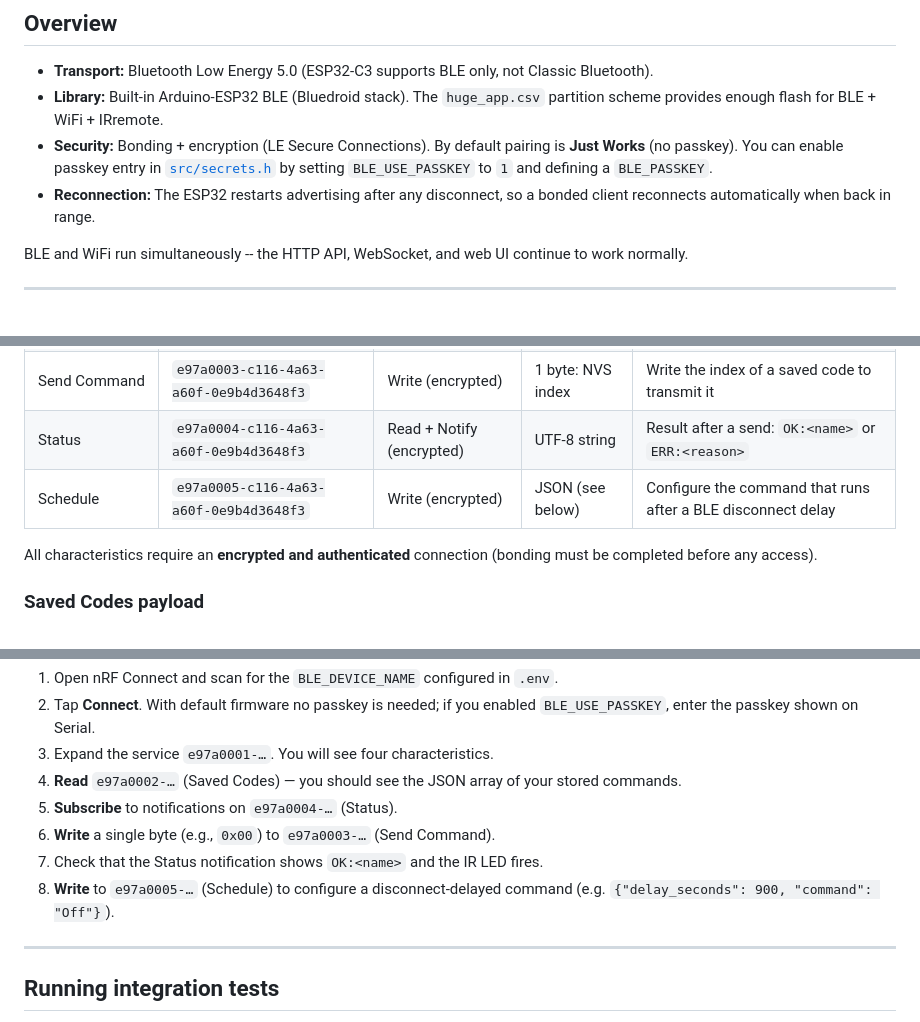
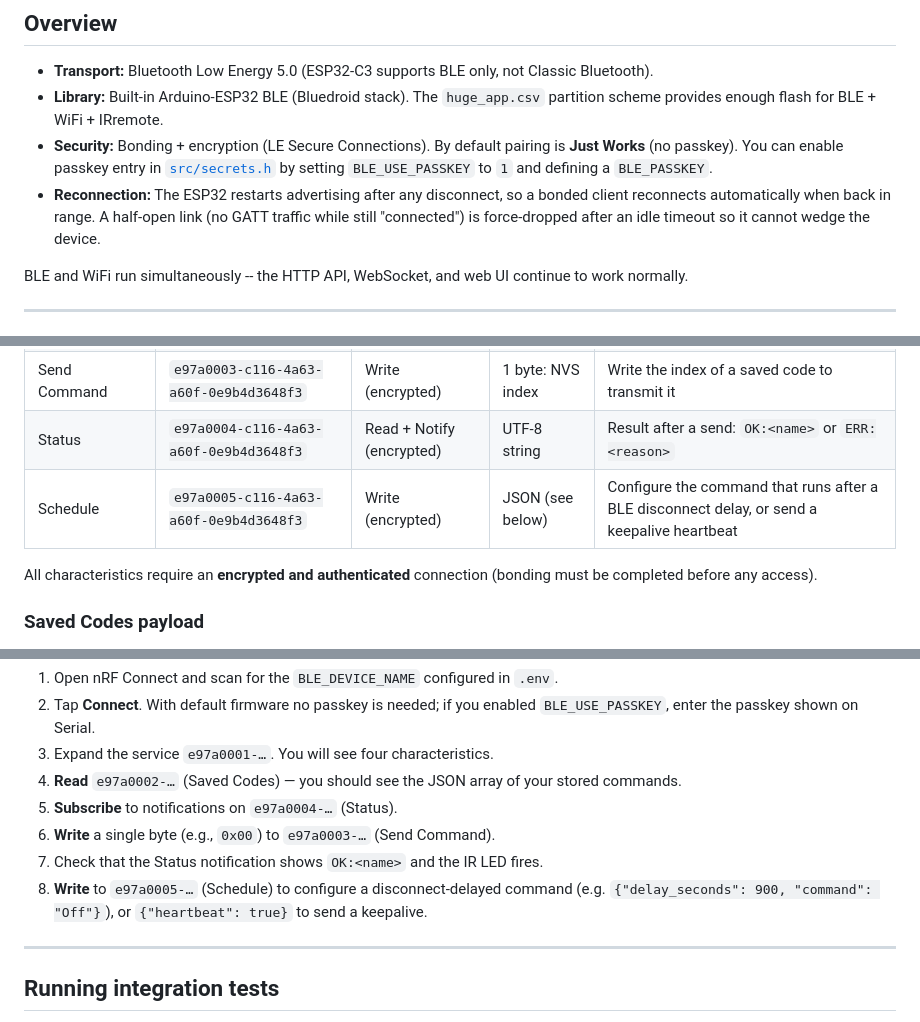
Before and after one commit to newmaniese/ESP-BlasterHub, a Markdown page: docs/bluetooth.md, 3 parts joined by grey strips. GitHub-like rendering.

```diff
--- a/docs/bluetooth.md
+++ b/docs/bluetooth.md
@@ -9,7 +9,7 @@ The IR Blaster exposes a BLE GATT service that lets a paired computer (or phone)
 - **Transport:** Bluetooth Low Energy 5.0 (ESP32-C3 supports BLE only, not Classic Bluetooth).
 - **Library:** Built-in Arduino-ESP32 BLE (Bluedroid stack). The `huge_app.csv` partition scheme provides enough flash for BLE + WiFi + IRremote.
 - **Security:** Bonding + encryption (LE Secure Connections). By default pairing is **Just Works** (no passkey). You can enable passkey entry in [`src/secrets.h`](../src/secrets.h.example) by setting `BLE_USE_PASSKEY` to `1` and defining a `BLE_PASSKEY`.
-- **Reconnection:** The ESP32 restarts advertising after any disconnect, so a bonded client reconnects automatically when back in range.
+- **Reconnection:** The ESP32 restarts advertising after any disconnect, so a bonded client reconnects automatically when back in range. A half-open link (no GATT traffic while still "connected") is force-dropped after an idle timeout so it cannot wedge the device.
 
 BLE and WiFi run simultaneously -- the HTTP API, WebSocket, and web UI continue to work normally.
 
@@ -23,7 +23,7 @@ BLE and WiFi run simultaneously -- the HTTP API, WebSocket, and web UI continue
 | Saved Codes | `e97a0002-c116-4a63-a60f-0e9b4d3648f3` | Read (encrypted) | JSON array | Full list of stored IR codes, same shape as `GET /saved` |
 | Send Command | `e97a0003-c116-4a63-a60f-0e9b4d3648f3` | Write (encrypted) | 1 byte: NVS index | Write the index of a saved code to transmit it |
 | Status | `e97a0004-c116-4a63-a60f-0e9b4d3648f3` | Read + Notify (encrypted) | UTF-8 string | Result after a send: `OK:<name>` or `ERR:<reason>` |
-| Schedule | `e97a0005-c116-4a63-a60f-0e9b4d3648f3` | Write (encrypted) | JSON (see below) | Configure the command that runs after a BLE disconnect delay |
+| Schedule | `e97a0005-c116-4a63-a60f-0e9b4d3648f3` | Write (encrypted) | JSON (see below) | Configure the command that runs after a BLE disconnect delay, or send a keepalive heartbeat |
 
 All characteristics require an **encrypted and authenticated** connection (bonding must be completed before any access).
 
@@ -163,7 +173,7 @@ Before building a dedicated app, you can verify BLE operation using the free **n
 5. **Subscribe** to notifications on `e97a0004-…` (Status).
 6. **Write** a single byte (e.g., `0x00`) to `e97a0003-…` (Send Command).
 7. Check that the Status notification shows `OK:<name>` and the IR LED fires.
-8. **Write** to `e97a0005-…` (Schedule) to configure a disconnect-delayed command (e.g. `{"delay_seconds": 900, "command": "Off"}`).
+8. **Write** to `e97a0005-…` (Schedule) to configure a disconnect-delayed command (e.g. `{"delay_seconds": 900, "command": "Off"}`), or `{"heartbeat": true}` to send a keepalive.
 
 ---
 
```
Also changed, not shown: other parts of docs/bluetooth.md (+16 -6 lines).
